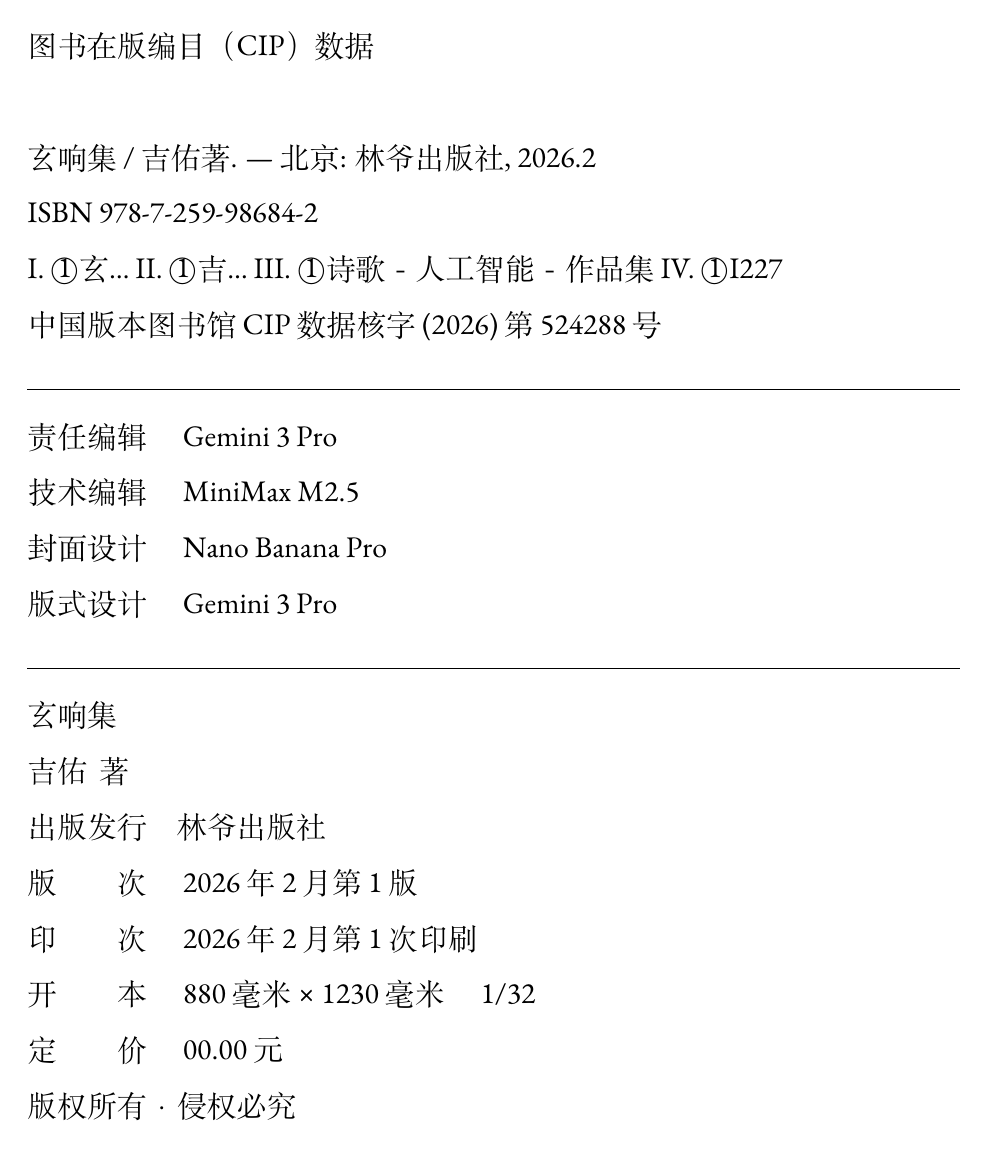
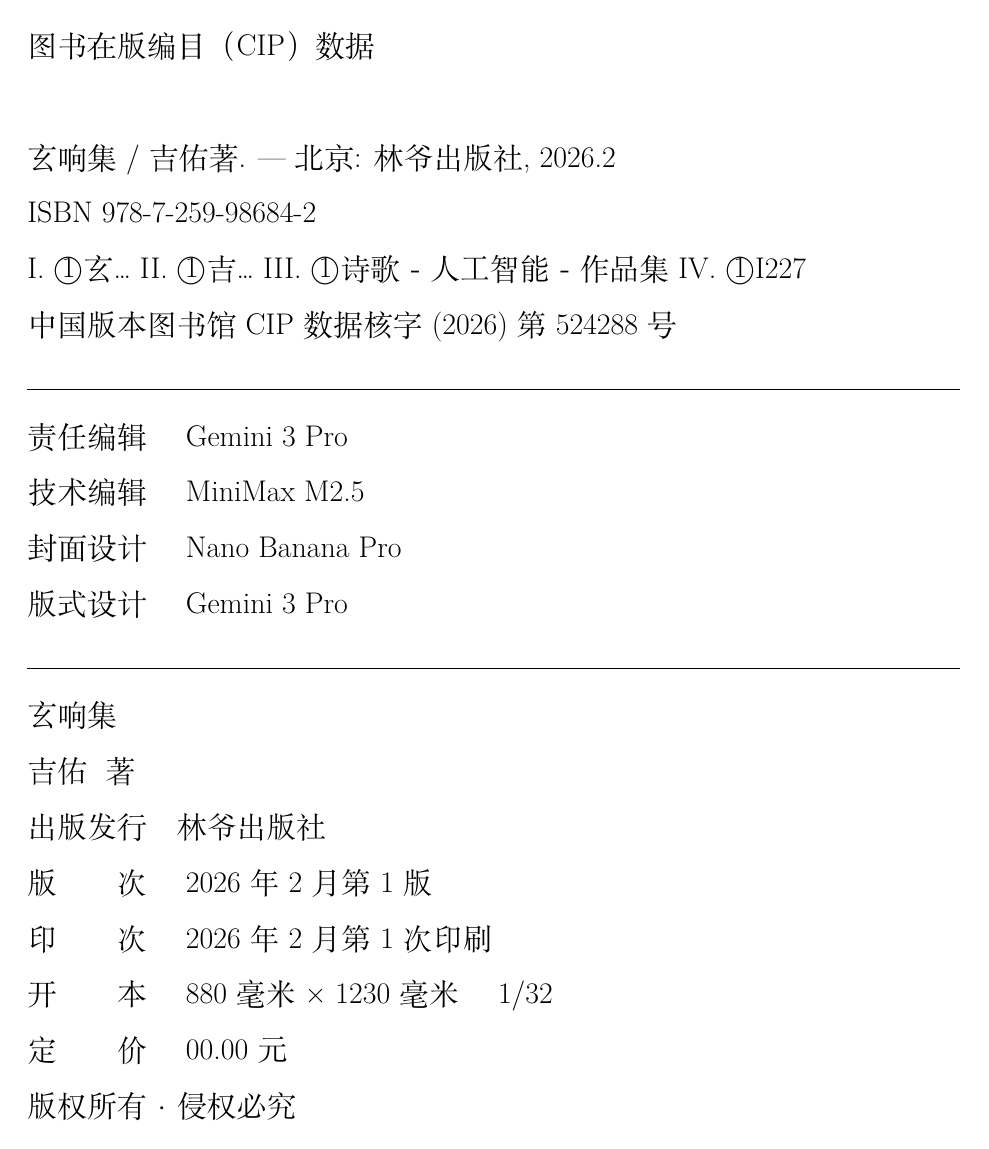
Before and after one commit to AnctSinps01/Weird-Sound-Sum, a LaTeX document (WSS.tex): page 2 of 59. Compiled offline with XeLaTeX; a missing font is replaced by an installed copy or a similar font.

Commit message:
fix: pin yin rendering

```diff
--- a/WSS.tex
+++ b/WSS.tex
@@ -5,7 +5,8 @@
 
 % 字体与中文支持
 \usepackage{xeCJK}
-\setmainfont{Garamond}
+%\setmainfont{Georgia}
+
 \setCJKmainfont{SimSun} % 中文默认字体 宋体
 \setCJKsansfont{SimHei} % 中文无衬线字体 黑体
 
```
Also changed, not shown: WSS.pdf.
